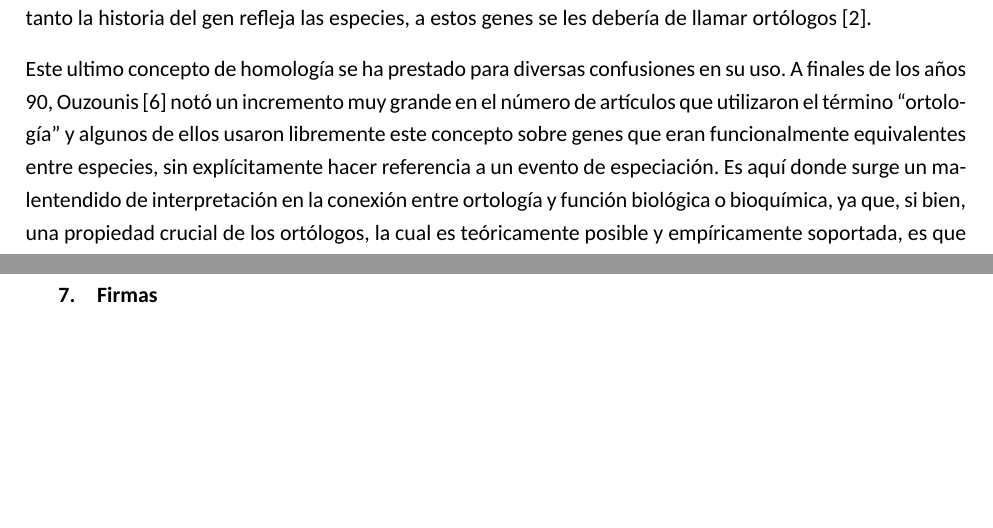
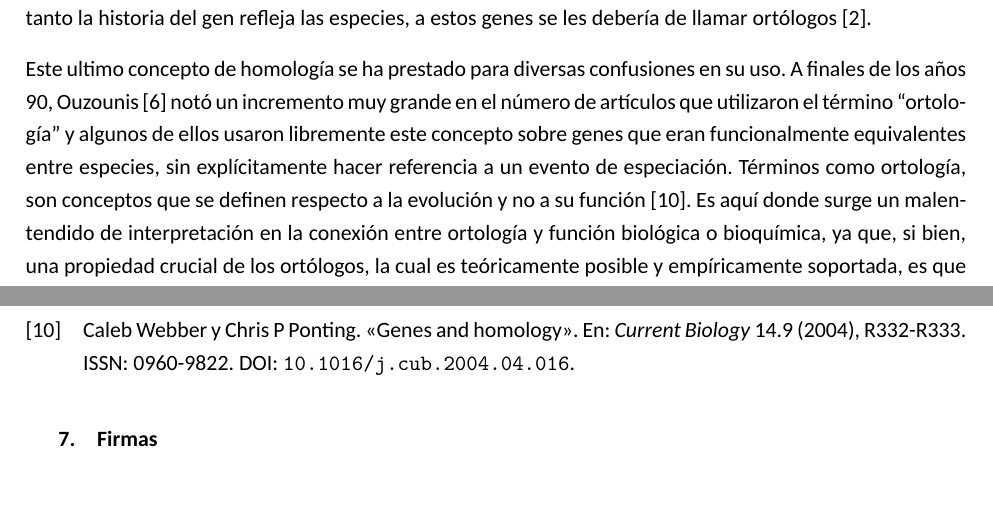
Before and after one commit to Electrocyte96/tesina, a LaTeX document (Titulacion/Anteproyecto/main.tex, which reads Titulacion/Anteproyecto/secciones/01_introduccion.tex): two parts of pages 2 and 4 of 4, joined at a grey line, cut so that both start at the same text. Compiled offline with XeLaTeX; a missing font is replaced by an installed copy or a similar font.

Commit message:
Wrote about ateproyecto introduction

```diff
--- a/Titulacion/Anteproyecto/secciones/01_introduccion.tex
+++ b/Titulacion/Anteproyecto/secciones/01_introduccion.tex
@@ -13,7 +13,7 @@ La disponibilidad de genomas completos provenientes de distintos organismos para
 
 A la par del descubrimiento toda esta nueva información, es bastante natural extenderle los conceptos de biología evolutiva, principalmente, definiciones como: analogía, homología y sus derivados, como ortología y paralogía \parencite{Fitch_1970}. La homología, en su definición más general, designa una relación de descendencia común entre cualquier entidad, sin alguna especificación adicional sobre el escenario evolutivo. De acuerdo con esto, las entidades estarían relacionadas por homología, si hablamos de genes, estos serían llamados homólogos \parencite{Koonin_2005}. Y a su vez habría dos tipos de homología: una en la que homología es resultado de una duplicación génica y entonces ambas copias descenderían a lo largo de la historia evolutiva de un organismo, estos genes deberían ser llamados parálogos, y el otro tipo sería la homología como resultado de la especiación y por lo tanto la historia del gen refleja las especies, a estos genes se les debería de llamar ortólogos \parencite{Fitch_1970}.
 
-Este ultimo concepto de homología se ha prestado para diversas confusiones en su uso. A finales de los años 90, \textcite{Ouzounis_1999} notó un incremento muy grande en el número de artículos que utilizaron el término ``ortología'' y algunos de ellos usaron libremente este concepto sobre genes que eran funcionalmente equivalentes entre especies, sin explícitamente hacer referencia a un evento de especiación. Es aquí donde surge un malentendido de interpretación en la conexión entre ortología y función biológica o bioquímica, ya que, si bien, una propiedad crucial de los ortólogos, la cual es teóricamente posible y empíricamente soportada, es que realizan funciones equivalentes en el respectivo organismo; existen situaciones en donde la misma función bioquímica es realizada por proteínas que ni siquiera son homólogas \parencite{Koonin_2005}. Este problema (aunque indirectamente) también fue explorado por \textcite{Henrissat_1997} cuando describieron brevemente la dificultad de crear un sistema de clasificación para proteínas basándose en su sustrato unicamente. Eso sin mencionar que implícitamente se estaría reconociendo que se conocen todos los sustratos y reacciones químicas de la o las proteínas en cuestión \parencite{Petsko_2001}. Por lo tanto es poco aconsejable hablar de "homólogos funcionales" en los que la equivalencia funcional se toma como un sustituto de la ortología \parencite{Koonin_2005}.
+Este ultimo concepto de homología se ha prestado para diversas confusiones en su uso. A finales de los años 90, \textcite{Ouzounis_1999} notó un incremento muy grande en el número de artículos que utilizaron el término ``ortología'' y algunos de ellos usaron libremente este concepto sobre genes que eran funcionalmente equivalentes entre especies, sin explícitamente hacer referencia a un evento de especiación. Términos como ortología, son conceptos que se definen respecto a la evolución y no a su función \parencite{Webber_2004}. Es aquí donde surge un malentendido de interpretación en la conexión entre ortología y función biológica o bioquímica, ya que, si bien, una propiedad crucial de los ortólogos, la cual es teóricamente posible y empíricamente soportada, es que realizan funciones equivalentes en el respectivo organismo; existen situaciones en donde la misma función bioquímica es realizada por proteínas que ni siquiera son homólogas \parencite{Koonin_2005}. Este problema (aunque indirectamente) también fue explorado por \textcite{Henrissat_1997} cuando describieron brevemente la dificultad de crear un sistema de clasificación para proteínas basándose en su sustrato unicamente. Eso sin mencionar que implícitamente se estaría reconociendo que se conocen todos los sustratos y reacciones químicas de la o las proteínas en cuestión \parencite{Petsko_2001}. Por lo tanto es poco aconsejable hablar de "homólogos funcionales" en los que la equivalencia funcional se toma como un sustituto de la ortología \parencite{Koonin_2005}.
 
 \textbf{KEGG hace una clasificacion por funcion pero esa funcion no implica ortologia citas al articulo de fitch y tambien a el articulo de una hoja que cita a fitch tambien y cuestiona esto mismo, de que no todos tienen  claro lo que implica la ortologia}
 
```
Also changed, not shown: Titulacion/Anteproyecto/main.pdf, 1 other file.
